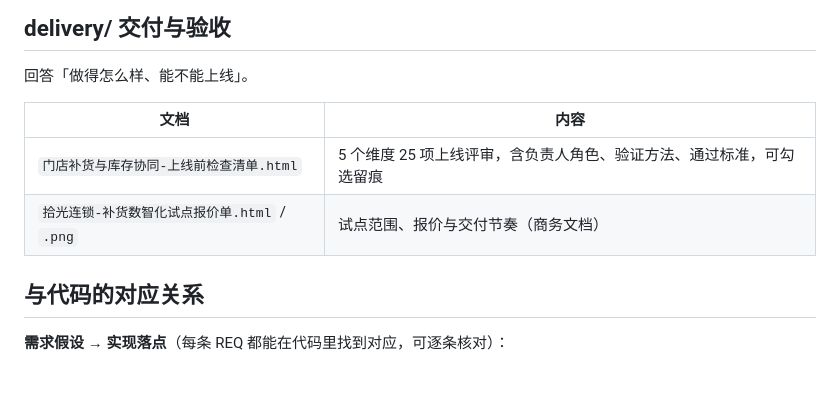
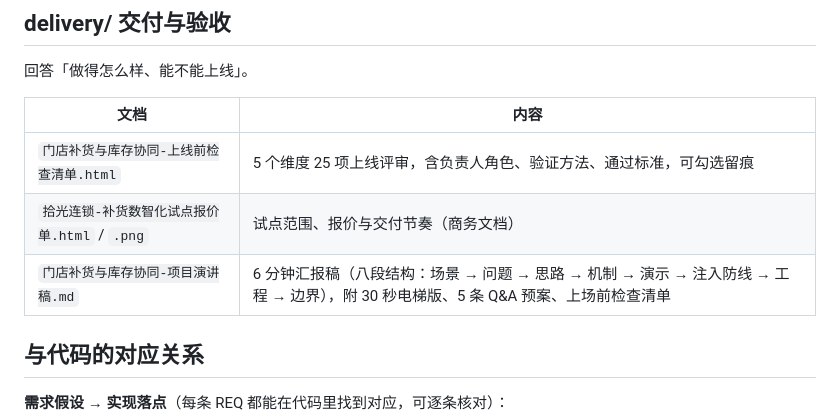
Before and after one commit to Chen-siyuan123/store-replenishment-inventory, a Markdown page: docs/README.md, the part around the change. Drawn GitHub-style; blank space fills up the shorter version.

```diff
--- a/docs/README.md
+++ b/docs/README.md
@@ -33,6 +33,7 @@
 |---|---|
 | `门店补货与库存协同-上线前检查清单.html` | 5 个维度 25 项上线评审，含负责人角色、验证方法、通过标准，可勾选留痕 |
 | `拾光连锁-补货数智化试点报价单.html` / `.png` | 试点范围、报价与交付节奏（商务文档） |
+| `门店补货与库存协同-项目演讲稿.md` | 6 分钟汇报稿（八段结构：场景 → 问题 → 思路 → 机制 → 演示 → 注入防线 → 工程 → 边界），附 30 秒电梯版、5 条 Q&A 预案、上场前检查清单 |
 
 ## 与代码的对应关系
 
```
Also changed, not shown: docs/delivery/门店补货与库存协同-项目演讲稿.md (added, +164 -0 lines).
